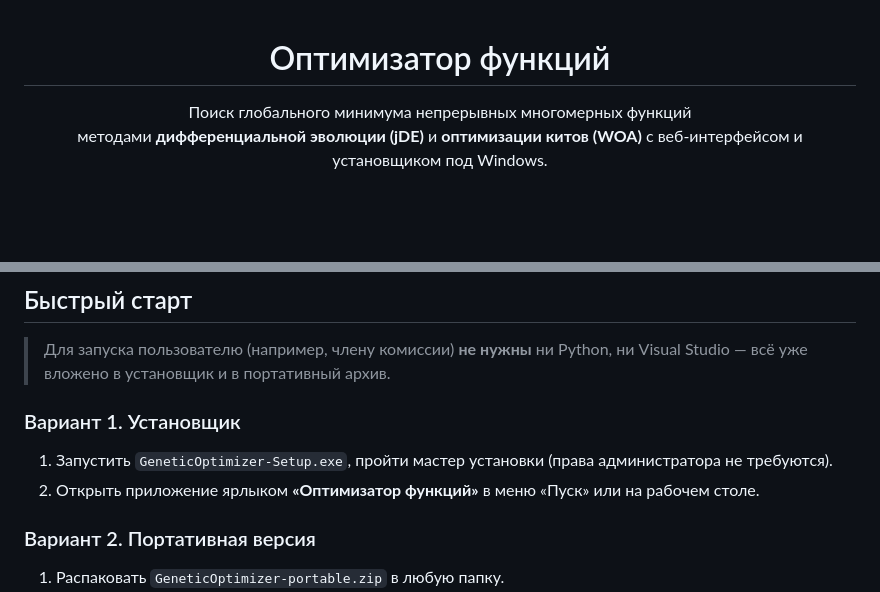
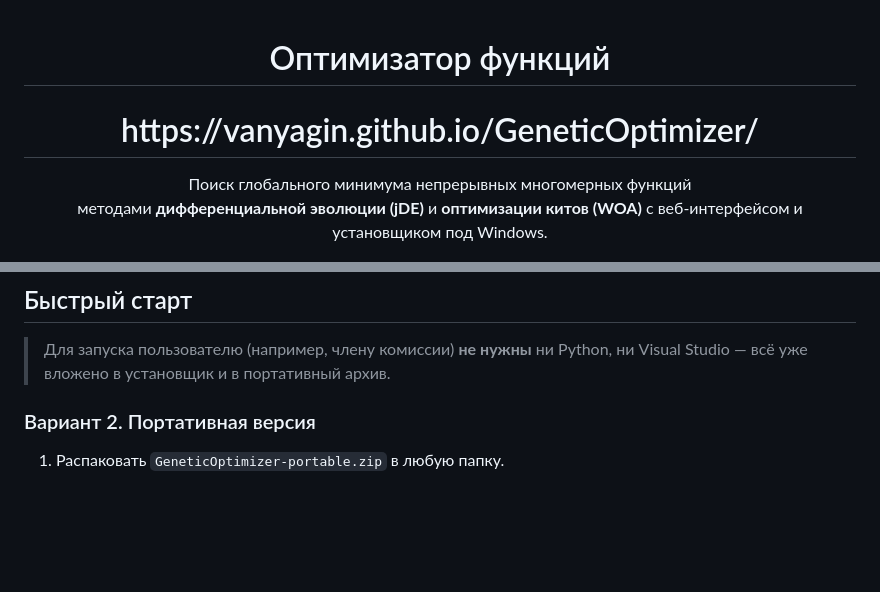
Before and after one commit to vanyagin/GeneticOptimizer, a Markdown page: README.md, 2 parts joined by grey strips. Rendered like a GitHub page; blank space fills up the shorter version.

```diff
--- a/README.md
+++ b/README.md
@@ -1,4 +1,6 @@
 <h1 align="center">Оптимизатор функций</h1>
+
+<h1 align="center">https://vanyagin.github.io/GeneticOptimizer/</h1>
 
 <p align="center">
   Поиск глобального минимума непрерывных многомерных функций<br>
@@ -43,10 +45,6 @@
 > Для запуска пользователю (например, члену комиссии) **не нужны** ни Python, ни
 > Visual Studio — всё уже вложено в установщик и в портативный архив.
 
-### Вариант 1. Установщик
-1. Запустить `GeneticOptimizer-Setup.exe`, пройти мастер установки
-   (права администратора не требуются).
-2. Открыть приложение ярлыком **«Оптимизатор функций»** в меню «Пуск» или на рабочем столе.
 
 ### Вариант 2. Портативная версия
 1. Распаковать `GeneticOptimizer-portable.zip` в любую папку.
```
